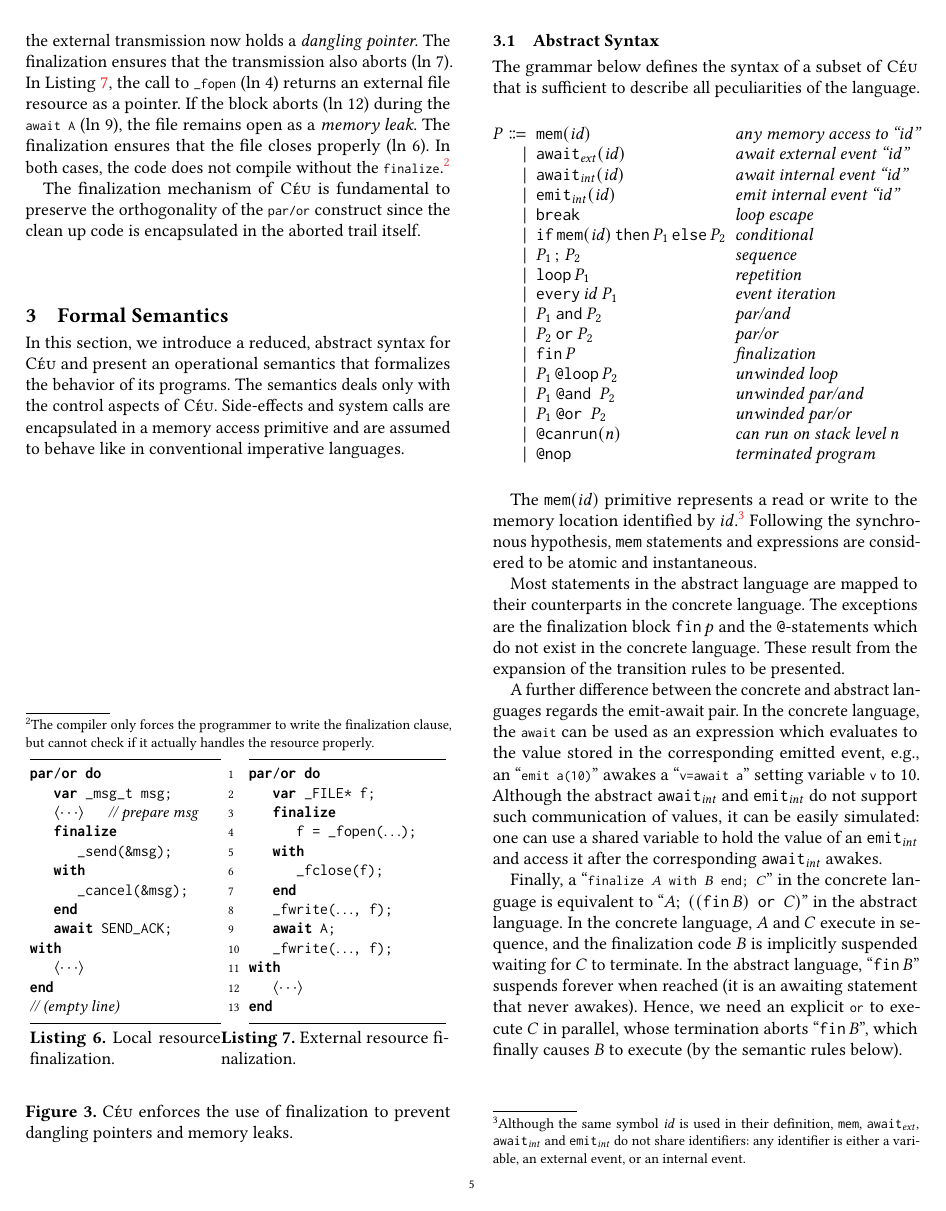
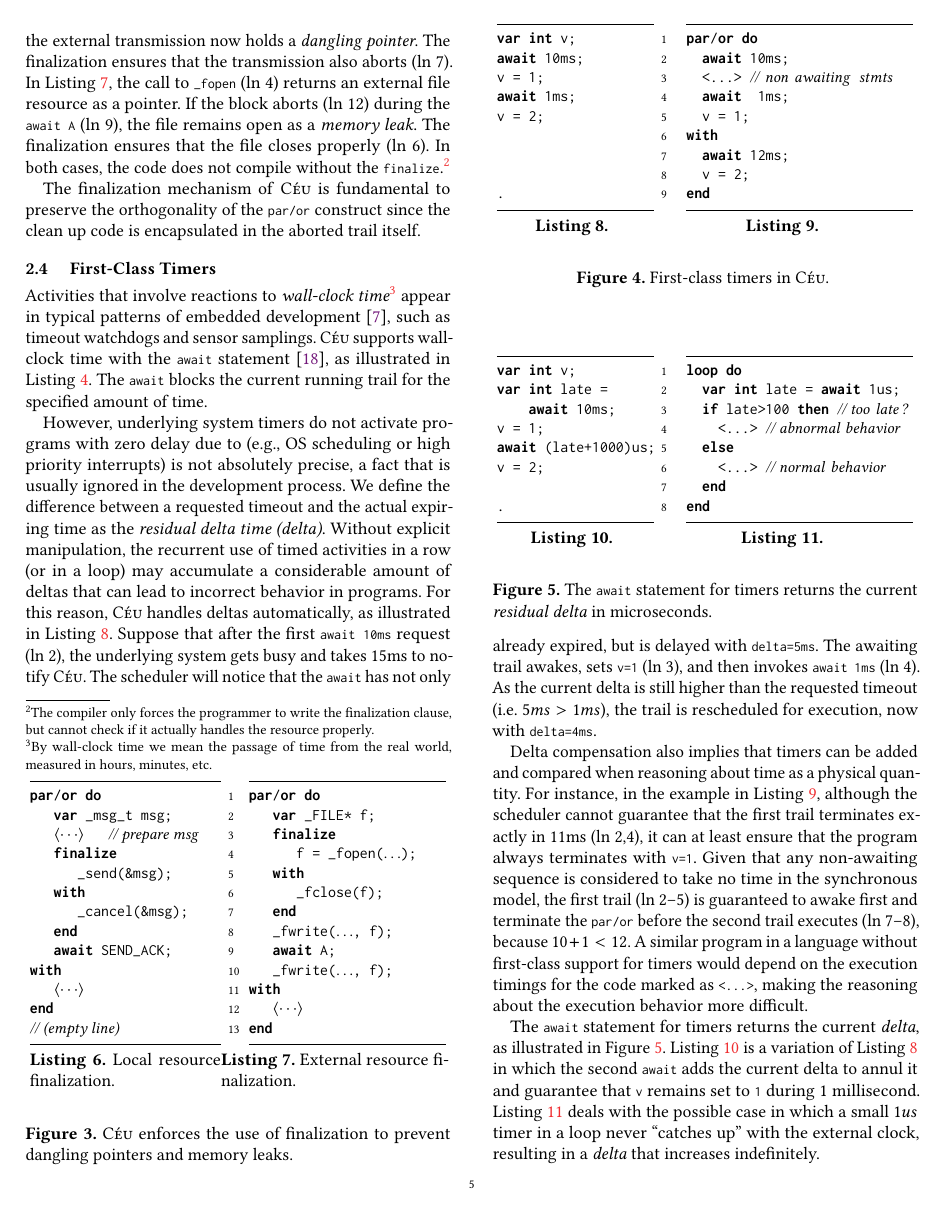
Before and after one commit to fsantanna-no/jsa-18, a LaTeX paper (index.tex, which reads 02-ceu.tex): page 5 of 16 before the commit and page 5 of 17 after it. Compiled offline with pdfLaTeX.

Commit message:
Add first-class timers.

```diff
--- a/02-ceu.tex
+++ b/02-ceu.tex
@@ -604,3 +604,155 @@ end
 The finalization mechanism of \CEU is fundamental to preserve the orthogonality
 of the \code{par/or} construct since the clean up code is encapsulated in the
 aborted trail itself.
+
+\subsection{ First-Class Timers }
+\label{sec.ceu.timers}
+
+Activities that involve reactions to \emph{wall-clock time}%
+\footnote{
+By wall-clock time we mean the passage of time from the real world, measured in
+hours, minutes, etc.
+}
+appear in typical patterns of embedded development~\cite{esterel.delays}, such
+as timeout watchdogs and sensor samplings.
+%
+\CEU supports wall-clock time with the \code{await}
+statement~\cite{ceu.tecs17}, as illustrated in Listing~\ref{lst.timers}.
+The \code{await} blocks the current running trail for the specified amount of
+time.
+
+However, underlying system timers do not activate programs with zero delay
+due to
+ (e.g., OS scheduling or high priority interrupts)
+is not absolutely
+precise, a fact that is usually ignored in the development process.
+We define the difference between a requested timeout and the actual expiring
+time as the \emph{residual delta time (delta)}.
+Without explicit manipulation, the recurrent use of timed activities in a row
+(or in a loop) may accumulate a considerable amount of deltas that can lead to
+incorrect behavior in programs.
+%
+For this reason, \CEU handles deltas automatically, as illustrated in
+Listing~\ref{lst.timers.a}.
+Suppose that after the first \code{await~10ms} request (ln~2), the underlying
+system gets busy and takes 15ms to notify \CEU.
+%
+The scheduler will notice that the \code{await} has not only already expired,
+but is delayed with \code{delta=5ms}.
+The awaiting trail awakes, sets \code{v=1} (ln~3), and then invokes
+\code{await~1ms} (ln~4).
+As the current delta is still higher than the requested timeout
+(i.e.~$5ms>1ms$), the trail is rescheduled for execution, now with
+\code{delta=4ms}.
+
+Delta compensation also implies that timers can be added and compared when
+reasoning about time as a physical quantity.
+For instance, in the example in Listing~\ref{lst.timers.b}, although the
+scheduler cannot guarantee that the first trail terminates exactly in 11ms
+(ln~2,4), it can at least ensure that the program always terminates with
+\code{v=1}.
+%
+Given that any non-awaiting sequence is considered to take no time in the
+synchronous model, the first trail (ln~2--5) is guaranteed to awake first and
+terminate the \code{par/or} before the second trail executes (ln~7--8),
+because $10+1 < 12$.
+%
+A similar program in a language without first-class support for timers would
+depend on the execution timings for the code marked as \code{<...>}, making the
+reasoning about the execution behavior more difficult.
+
+\begin{figure}
+\begin{minipage}[t]{0.37\linewidth}
+\begin{lstlisting}[
+    numbers=right,
+    basicstyle=\ttfamily\small,
+    label={lst.timers.a},
+    caption={\,},
+]
+var int v;
+await 10ms;
+v = 1;
+await 1ms;
+v = 2;
+
+
+
+.
+\end{lstlisting}
+\end{minipage}
+%
+\begin{minipage}[t]{0.60\linewidth}
+\begin{lstlisting}[
+    xleftmargin=1.75em,
+    basicstyle=\ttfamily\small,
+    label={lst.timers.b},
+    caption={\,},
+]
+par/or do
+  await 10ms;
+  <...> // non awaiting stmts
+  await  1ms;
+  v = 1;
+with
+  await 12ms;
+  v = 2;
+end
+\end{lstlisting}
+\end{minipage}
+%\rule{8.5cm}{0.37pt}
+\caption{ First-class timers in \CEU.
+\label{lst.timers}
+}
+\end{figure}
+
+The \code{await} statement for timers returns the current \emph{delta}, as
+illustrated in Figure~\ref{lst.delta}.
+Listing~\ref{lst.delta.a} is a variation of Listing~\ref{lst.timers.a} in which
+the second \code{await} adds the current delta to annul it and guarantee that
+\code{v} remains set to \code{1} during 1 millisecond.
+Listing~\ref{lst.delta.b} deals with the possible case in which a small $1us$
+timer in a loop never ``catches up'' with the external clock, resulting in a
+\emph{delta} that increases indefinitely.
+
+\begin{figure}
+\begin{minipage}[t]{0.37\linewidth}
+\begin{lstlisting}[
+    numbers=right,
+    basicstyle=\ttfamily\small,
+    label={lst.delta.a},
+    caption={\,},
+]
+var int v;
+var int late =
+    await 10ms;
+v = 1;
+await (late+1000)us;
+v = 2;
+
+.
+\end{lstlisting}
+\end{minipage}
+%
+\begin{minipage}[t]{0.60\linewidth}
+\begin{lstlisting}[
+    xleftmargin=1.75em,
+    basicstyle=\ttfamily\small,
+    label={lst.delta.b},
+    caption={\,},
+]
+loop do
+  var int late = await 1us;
+  if late>100 then // too late?
+    <...> // abnormal behavior
+  else
+    <...> // normal behavior
+  end
+end
+\end{lstlisting}
+\end{minipage}
+%\rule{8.5cm}{0.37pt}
+\caption{ The \code{await} statement for timers returns the current
+\emph{residual delta} in microseconds.
+\label{lst.delta}
+}
+\end{figure}
```
Also changed, not shown: 01-intro.tex (+2 -0 lines).
